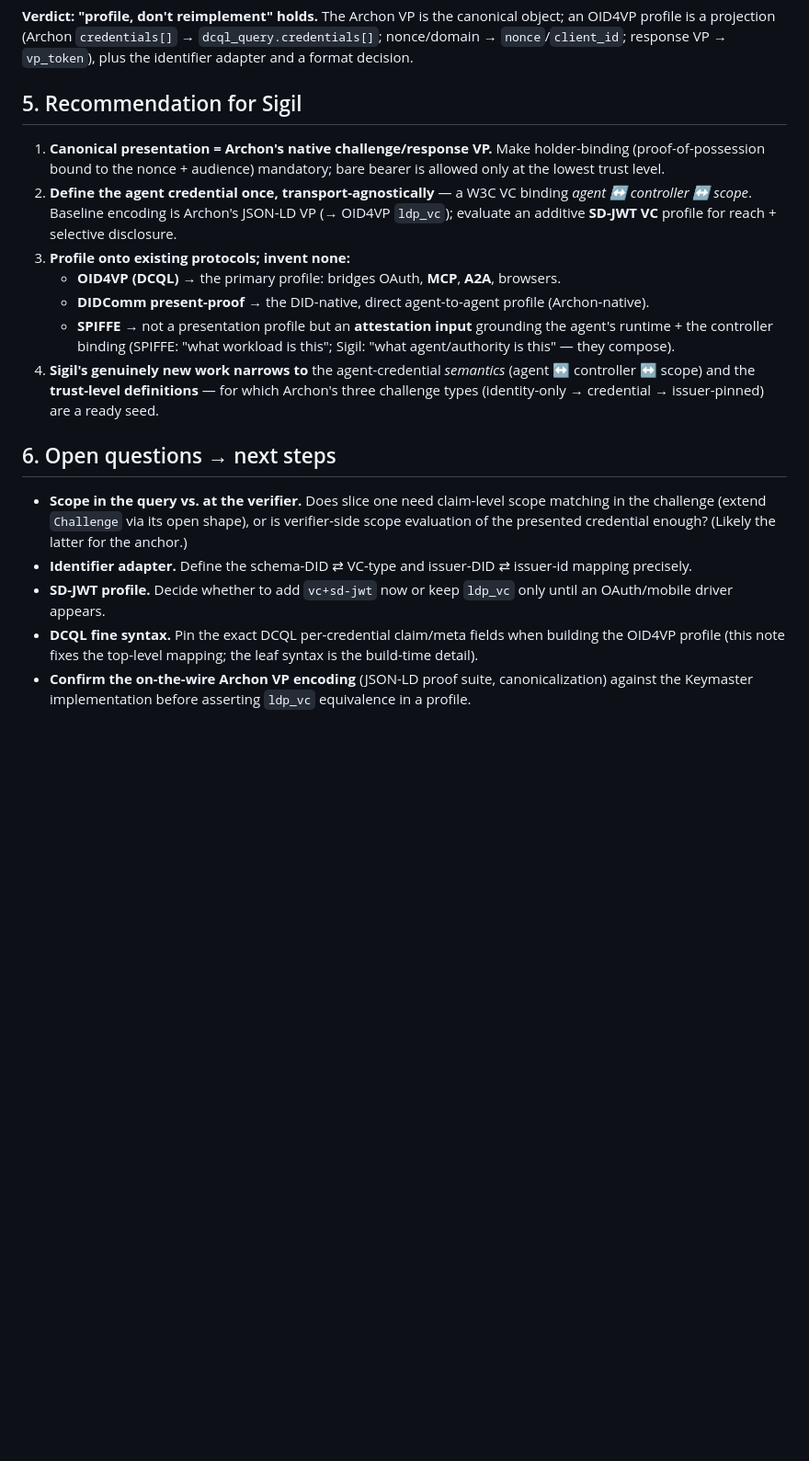
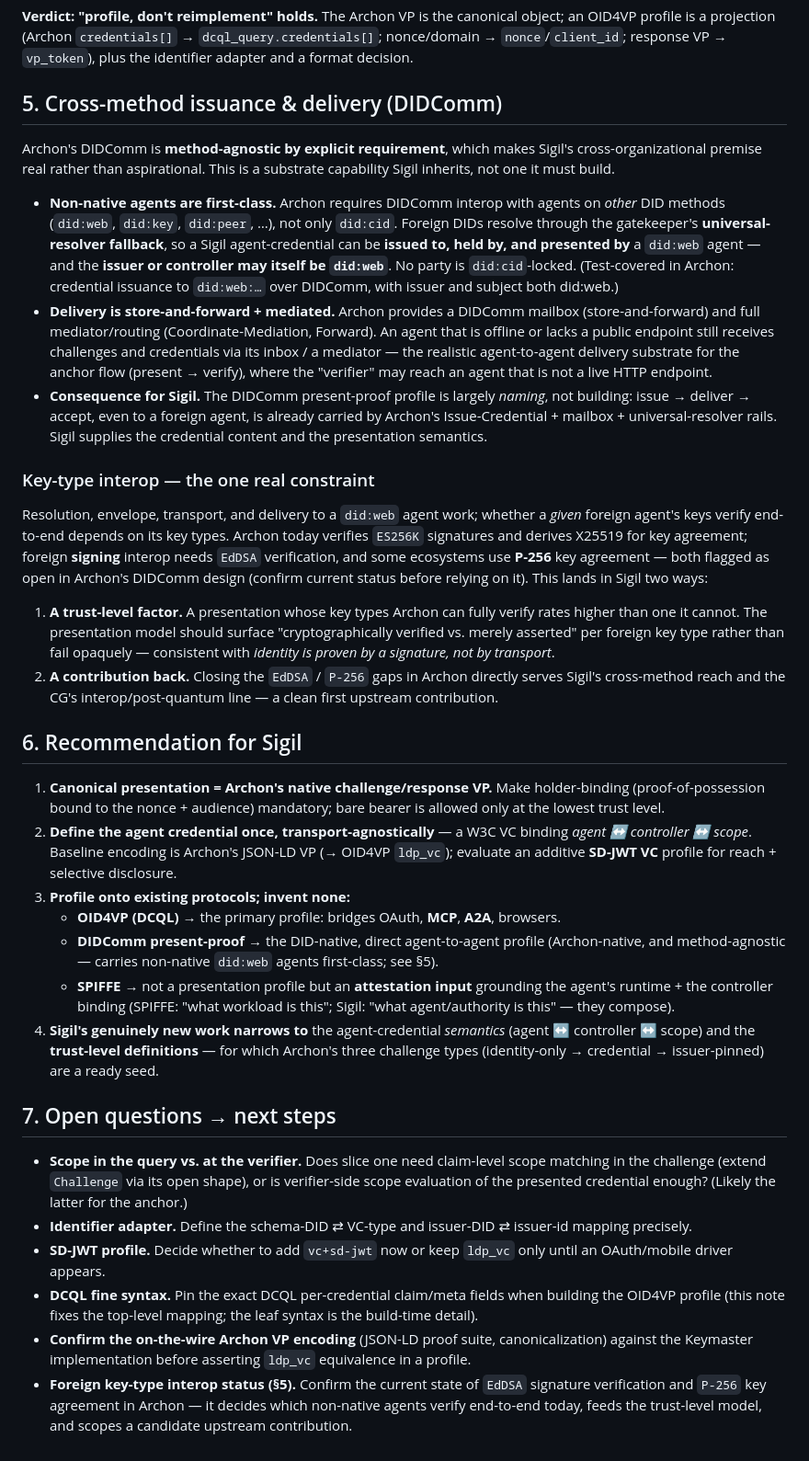
Before and after one commit to archetech/sigil, a Markdown page: docs/presentation-model.md, the part around the change. Shown at 92% size. GitHub-like rendering; blank space fills up the shorter version.

Commit message:
docs(presentation-model): add cross-method issuance & delivery (DIDComm)
Archon's DIDComm is method-agnostic by explicit requirement: a Sigil agent-credential
can be issued to / held by / presented by a non-native agent (did:web), with issuer or
controller also non-native, resolved via the gatekeeper's universal-resolver fallback
and delivered over the store-and-forward mailbox + mediator (test-covered in Archon).
So the DIDComm present-proof profile is naming, not building. Records the one real
constraint — foreign key-type interop (EdDSA verify, P-256 key agreement) — as a
trust-level factor and a candidate upstream contribution. New §5; renumbered.

Co-Authored-By: Claude Opus 4.8 <noreply@anthropic.com>
Claude-Session: https://claude.ai/code/session_01M1pNKE52oe9FM32bE4G7fJ

```diff
--- a/docs/presentation-model.md
+++ b/docs/presentation-model.md
@@ -116,7 +116,38 @@ naturally with DCQL's credential-query list than with PE's JSONPath descriptors*
 projection (Archon `credentials[]` → `dcql_query.credentials[]`; nonce/domain → `nonce`/`client_id`; response VP →
 `vp_token`), plus the identifier adapter and a format decision.
 
-## 5. Recommendation for Sigil
+## 5. Cross-method issuance & delivery (DIDComm)
+
+Archon's DIDComm is **method-agnostic by explicit requirement**, which makes Sigil's cross-organizational premise
+real rather than aspirational. This is a substrate capability Sigil inherits, not one it must build.
+
+- **Non-native agents are first-class.** Archon requires DIDComm interop with agents on *other* DID methods
+  (`did:web`, `did:key`, `did:peer`, …), not only `did:cid`. Foreign DIDs resolve through the gatekeeper's
+  **universal-resolver fallback**, so a Sigil agent-credential can be **issued to, held by, and presented by** a
+  `did:web` agent — and the **issuer or controller may itself be `did:web`**. No party is `did:cid`-locked.
+  (Test-covered in Archon: credential issuance to `did:web:…` over DIDComm, with issuer and subject both did:web.)
+- **Delivery is store-and-forward + mediated.** Archon provides a DIDComm mailbox (store-and-forward) and full
+  mediator/routing (Coordinate-Mediation, Forward). An agent that is offline or lacks a public endpoint still
+  receives challenges and credentials via its inbox / a mediator — the realistic agent-to-agent delivery
+  substrate for the anchor flow (present → verify), where the "verifier" may reach an agent that is not a live
+  HTTP endpoint.
+- **Consequence for Sigil.** The DIDComm present-proof profile is largely *naming*, not building: issue → deliver
+  → accept, even to a foreign agent, is already carried by Archon's Issue-Credential + mailbox + universal-resolver
+  rails. Sigil supplies the credential content and the presentation semantics.
+
+### Key-type interop — the one real constraint
+Resolution, envelope, transport, and delivery to a `did:web` agent work; whether a *given* foreign agent's keys
+verify end-to-end depends on its key types. Archon today verifies `ES256K` signatures and derives X25519 for key
+agreement; foreign **signing** interop needs `EdDSA` verification, and some ecosystems use **P-256** key agreement
+— both flagged as open in Archon's DIDComm design (confirm current status before relying on it). This lands in
+Sigil two ways:
+1. **A trust-level factor.** A presentation whose key types Archon can fully verify rates higher than one it
+   cannot. The presentation model should surface "cryptographically verified vs. merely asserted" per foreign key
+   type rather than fail opaquely — consistent with *identity is proven by a signature, not by transport*.
+2. **A contribution back.** Closing the `EdDSA` / `P-256` gaps in Archon directly serves Sigil's cross-method reach
+   and the CG's interop/post-quantum line — a clean first upstream contribution.
+
+## 6. Recommendation for Sigil
 
 1. **Canonical presentation = Archon's native challenge/response VP.** Make holder-binding (proof-of-possession
    bound to the nonce + audience) mandatory; bare bearer is allowed only at the lowest trust level.
@@ -125,14 +156,15 @@ projection (Archon `credentials[]` → `dcql_query.credentials[]`; nonce/domain
    reach + selective disclosure.
 3. **Profile onto existing protocols; invent none:**
    - **OID4VP (DCQL)** → the primary profile: bridges OAuth, **MCP**, **A2A**, browsers.
-   - **DIDComm present-proof** → the DID-native, direct agent-to-agent profile (Archon-native).
+   - **DIDComm present-proof** → the DID-native, direct agent-to-agent profile (Archon-native, and method-agnostic
+     — carries non-native `did:web` agents first-class; see §5).
    - **SPIFFE** → not a presentation profile but an **attestation input** grounding the agent's runtime + the
      controller binding (SPIFFE: "what workload is this"; Sigil: "what agent/authority is this" — they compose).
 4. **Sigil's genuinely new work narrows to** the agent-credential *semantics* (agent ↔ controller ↔ scope) and the
    **trust-level definitions** — for which Archon's three challenge types (identity-only → credential →
    issuer-pinned) are a ready seed.
 
-## 6. Open questions → next steps
+## 7. Open questions → next steps
 - **Scope in the query vs. at the verifier.** Does slice one need claim-level scope matching in the challenge
   (extend `Challenge` via its open shape), or is verifier-side scope evaluation of the presented credential
   enough? (Likely the latter for the anchor.)
@@ -143,3 +175,6 @@ projection (Archon `credentials[]` → `dcql_query.credentials[]`; nonce/domain
   (this note fixes the top-level mapping; the leaf syntax is the build-time detail).
 - **Confirm the on-the-wire Archon VP encoding** (JSON-LD proof suite, canonicalization) against the Keymaster
   implementation before asserting `ldp_vc` equivalence in a profile.
+- **Foreign key-type interop status (§5).** Confirm the current state of `EdDSA` signature verification and
+  `P-256` key agreement in Archon — it decides which non-native agents verify end-to-end today, feeds the
+  trust-level model, and scopes a candidate upstream contribution.
```
